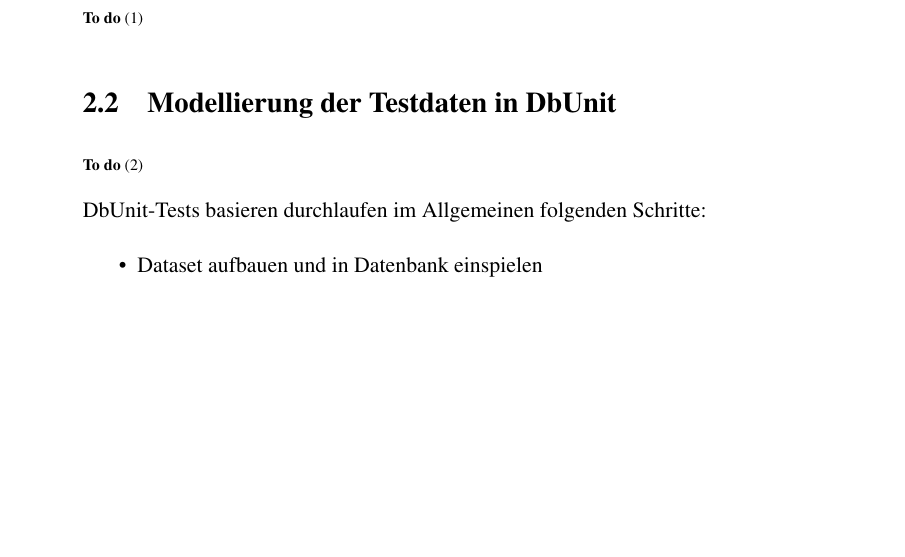
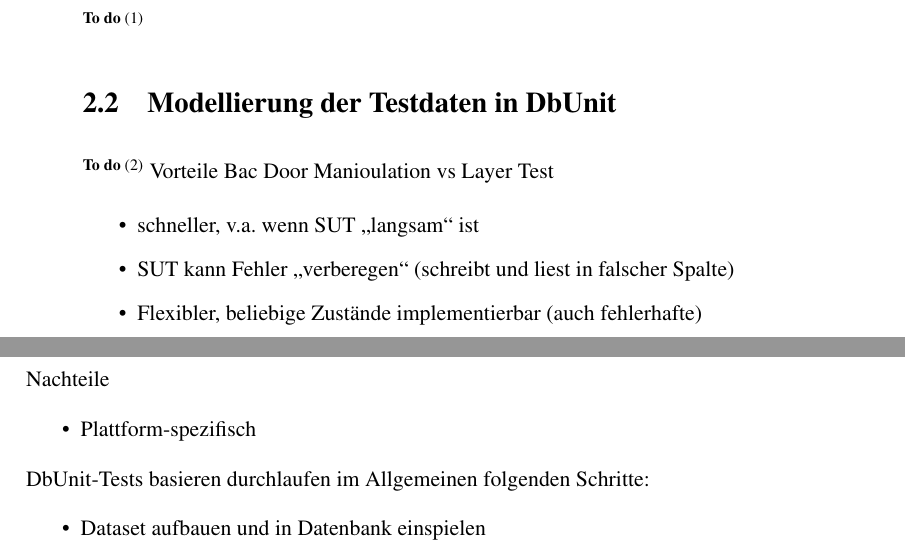
Before and after one commit to seerhein-lab/testdata-dsl, a LaTeX thesis (documentation/thesis/Ausarbeitung.tex, which reads documentation/thesis/content/Grundlagen.tex): part of page 15 of 32 before the commit and two parts of pages 15 and 16 of 32 after it, the two joined at a grey line, cut so that both start at the same text, the shorter picture padded with empty space. Compiled offline with pdfLaTeX; the source files are stored in an older character set and shown here as Unicode; a LaTeX package or settings file that is missing is left out.

Commit message:
added DSL requirements (still work in progress), added PDF

```diff
--- a/documentation/thesis/content/Grundlagen.tex
+++ b/documentation/thesis/content/Grundlagen.tex
@@ -80,6 +80,18 @@
 \label{sec:grundlagen:modellierung}
 
 	\todo{Back Door Manipulation}
+	Vorteile Bac Door Manioulation vs Layer Test
+	\begin{itemize}
+		\item schneller, v.a. wenn SUT "`langsam"' ist
+		\item SUT kann Fehler "`verberegen"' (schreibt und liest in falscher Spalte)
+		\item Flexibler, beliebige Zustände implementierbar (auch fehlerhafte)
+
+	\end{itemize}
+	Nachteile
+	\begin{itemize}
+		\item Plattform-spezifisch
+	\end{itemize}
+
 
 	DbUnit-Tests basieren durchlaufen im Allgemeinen folgenden Schritte:
 	\begin{itemize}
```
Also changed, not shown: documentation/thesis/Ausarbeitung.pdf (added), documentation/thesis/content/Grundlagen.tex (8 more changed lines).
